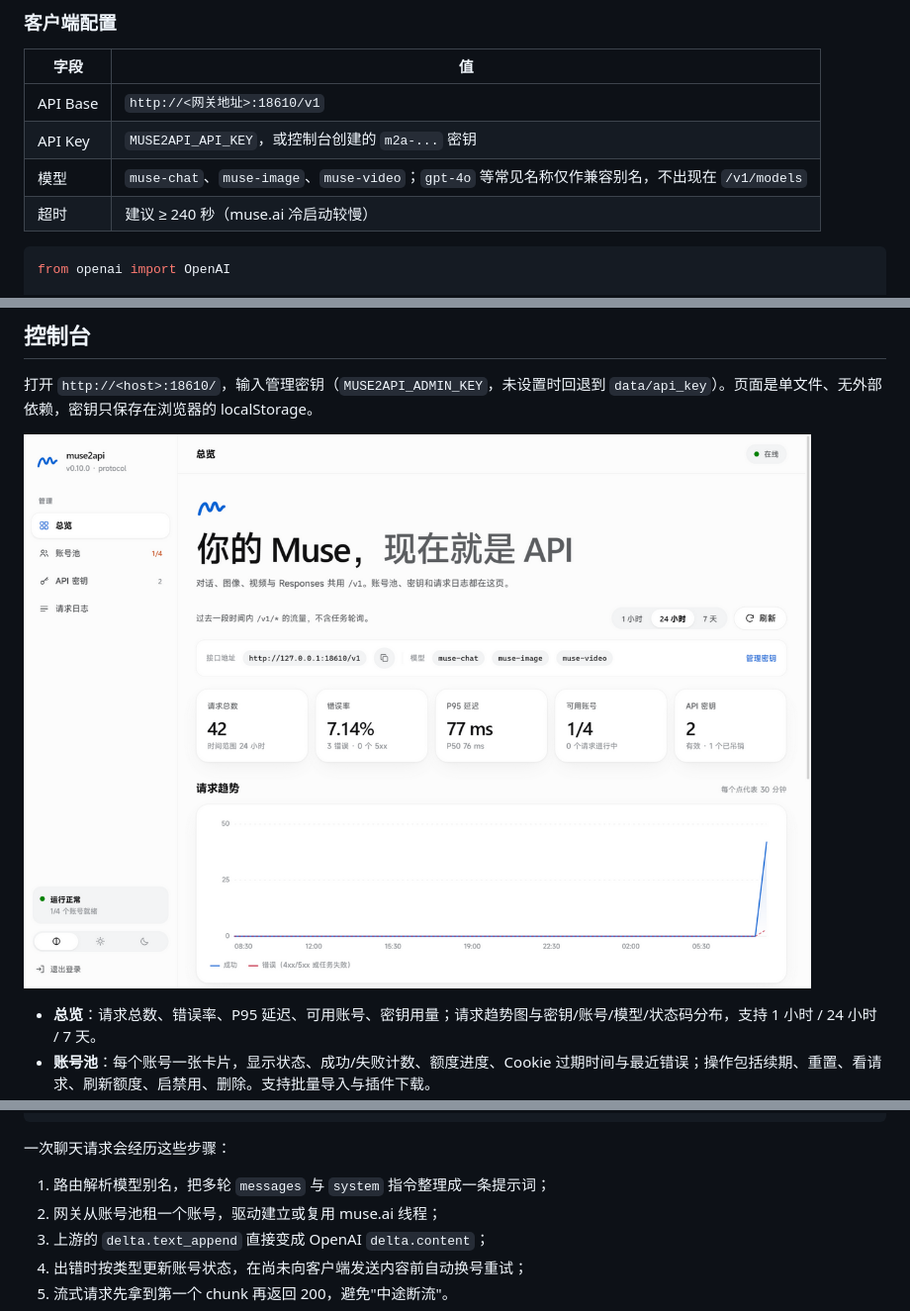
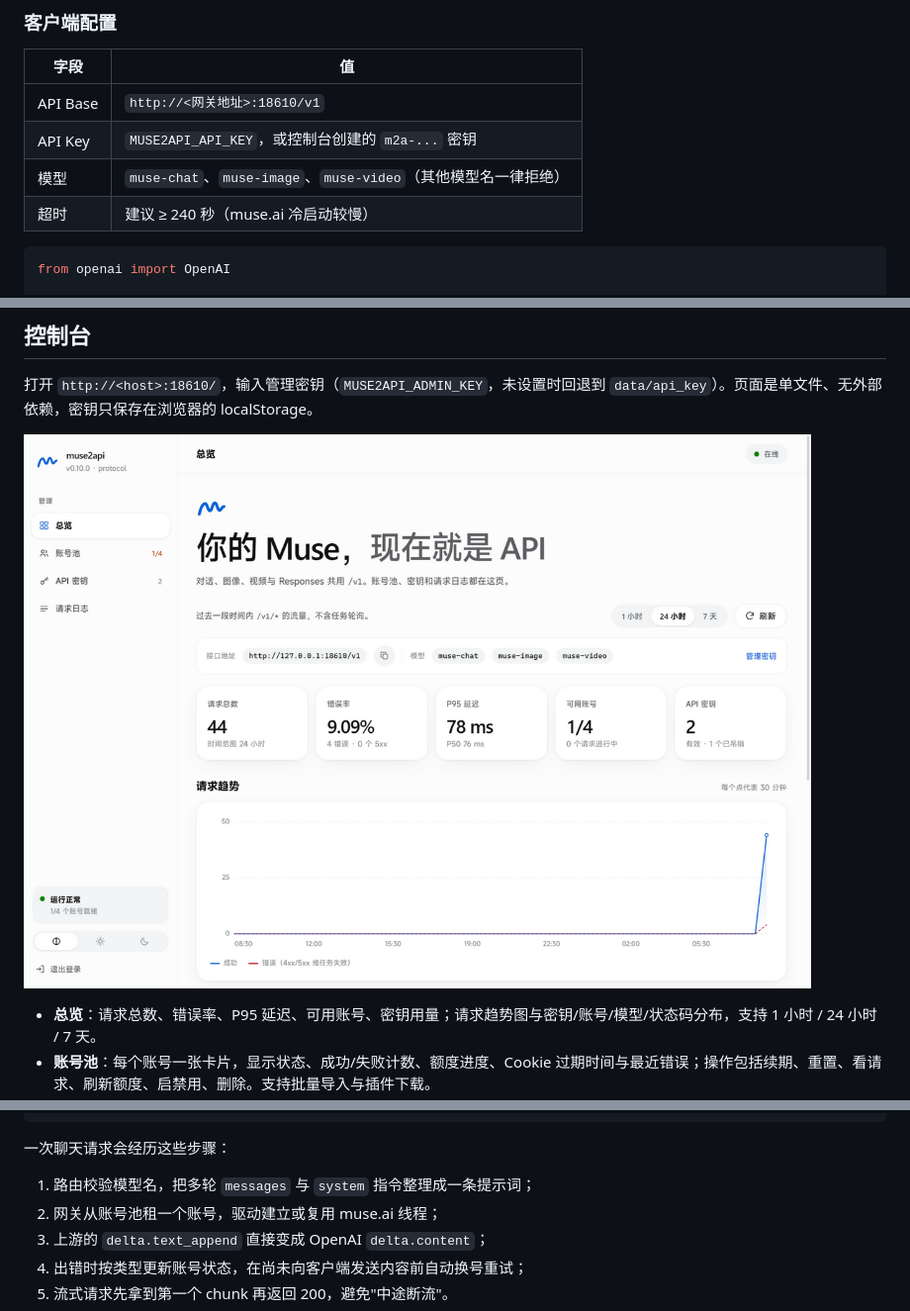
Before and after one commit to yonglanws/muse2api, a Markdown page: README.md, 3 parts joined by grey strips. Shown at 99% size. Drawn GitHub-style; pictures changed too: docs/images/dashboard-overview.png.

Commit message:
feat: muse-only model ids; reject vendor names, shrink console hero

````diff
--- a/README.md
+++ b/README.md
@@ -74,7 +74,7 @@ curl http://localhost:18610/admin/accounts \
 |---|---|
 | API Base | `http://<网关地址>:18610/v1` |
 | API Key | `MUSE2API_API_KEY`，或控制台创建的 `m2a-...` 密钥 |
-| 模型 | `muse-chat`、`muse-image`、`muse-video`；`gpt-4o` 等常见名称仅作兼容别名，不出现在 `/v1/models` |
+| 模型 | `muse-chat`、`muse-image`、`muse-video`（其他模型名一律拒绝） |
 | 超时 | 建议 ≥ 240 秒（muse.ai 冷启动较慢） |
 
 ```python
@@ -119,7 +119,7 @@ muse.ai 网页 Agent  ──  系统指令 · 线程 · 客户端工具  ──
 
 一次聊天请求会经历这些步骤：
 
-1. 路由解析模型别名，把多轮 `messages` 与 `system` 指令整理成一条提示词；
+1. 路由校验模型名，把多轮 `messages` 与 `system` 指令整理成一条提示词；
 2. 网关从账号池租一个账号，驱动建立或复用 muse.ai 线程；
 3. 上游的 `delta.text_append` 直接变成 OpenAI `delta.content`；
 4. 出错时按类型更新账号状态，在尚未向客户端发送内容前自动换号重试；
````
Also changed, not shown: docs/ARCHITECTURE.md (+2 -2 lines), docs/CLIENTS.md (+2 -2 lines), 10 other files.
